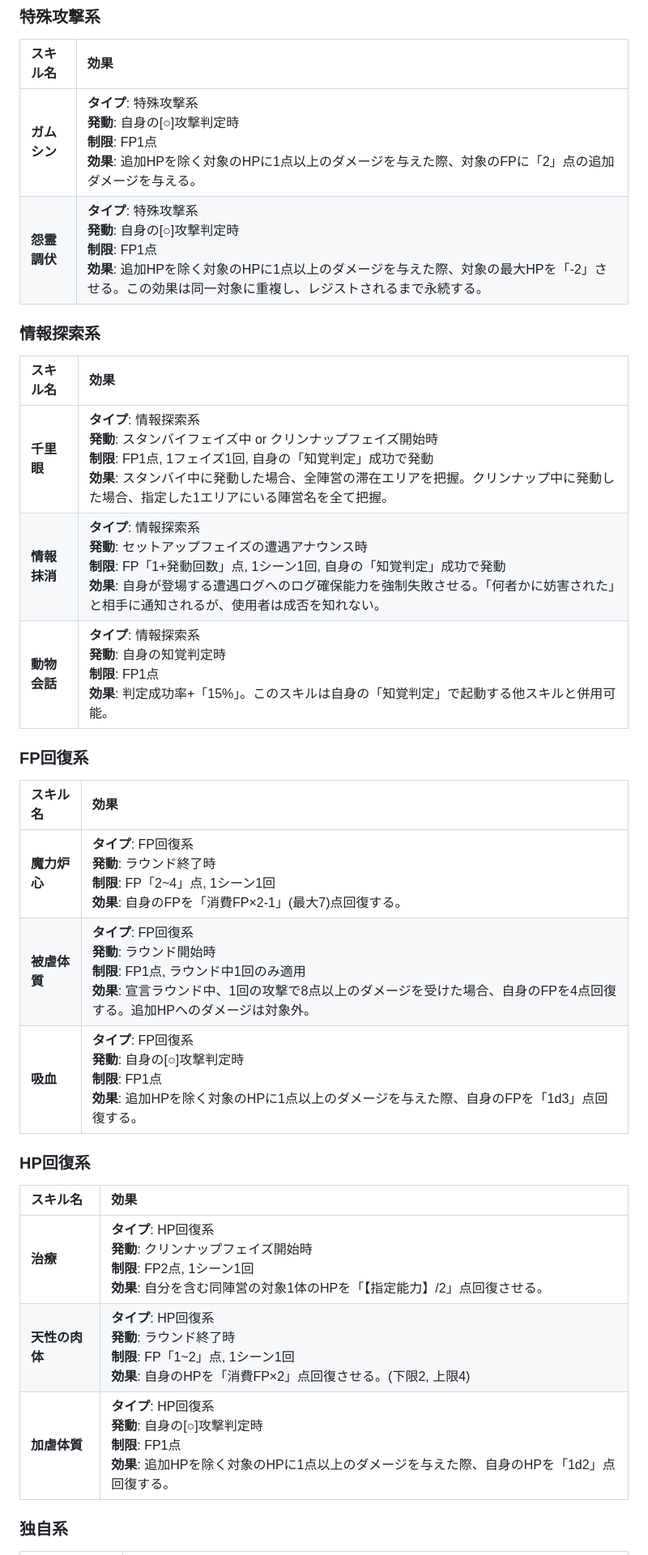
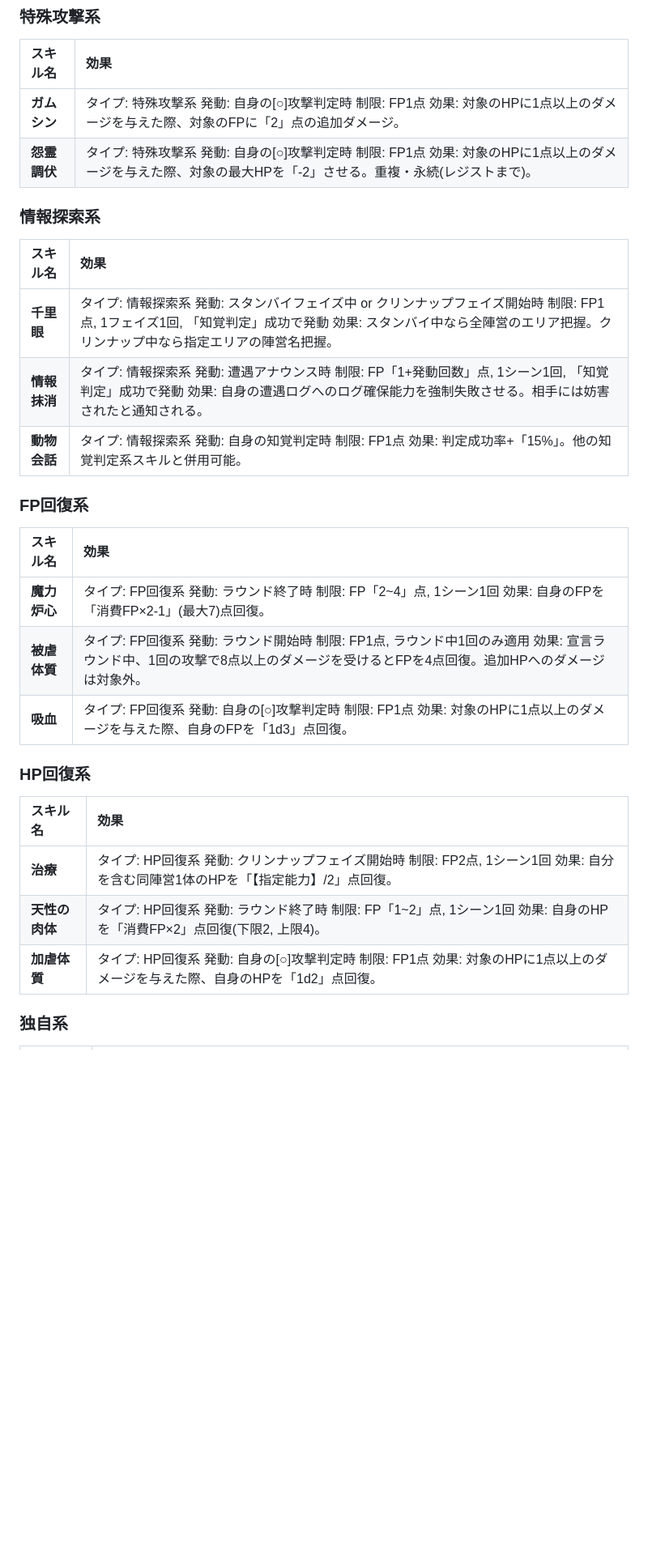
Before and after one commit to hanpamono/-TRPG-VerT6, a Markdown page: 05_character_creation_servant.md, the part around one of its changes. Shown at 81% size. Drawn GitHub-style; blank space fills up the shorter version.

```diff
--- a/05_character_creation_servant.md
+++ b/05_character_creation_servant.md
@@ -142,29 +142,29 @@
 ### 特殊攻撃系
 | スキル名 | 効果 |
 | :--- | :--- |
-| **ガムシン** | **タイプ**: 特殊攻撃系<br>**発動**: 自身の[○]攻撃判定時<br>**制限**: FP1点<br>**効果**: 追加HPを除く対象のHPに1点以上のダメージを与えた際、対象のFPに「2」点の追加ダメージを与える。 |
-| **怨霊調伏** | **タイプ**: 特殊攻撃系<br>**発動**: 自身の[○]攻撃判定時<br>**制限**: FP1点<br>**効果**: 追加HPを除く対象のHPに1点以上のダメージを与えた際、対象の最大HPを「-2」させる。この効果は同一対象に重複し、レジストされるまで永続する。 |
+| **ガムシン** | タイプ: 特殊攻撃系 発動: 自身の[○]攻撃判定時 制限: FP1点 効果: 対象のHPに1点以上のダメージを与えた際、対象のFPに「2」点の追加ダメージ。 |
+| **怨霊調伏** | タイプ: 特殊攻撃系 発動: 自身の[○]攻撃判定時 制限: FP1点 効果: 対象のHPに1点以上のダメージを与えた際、対象の最大HPを「-2」させる。重複・永続(レジストまで)。 |
 
 ### 情報探索系
 | スキル名 | 効果 |
 | :--- | :--- |
-| **千里眼** | **タイプ**: 情報探索系<br>**発動**: スタンバイフェイズ中 or クリンナップフェイズ開始時<br>**制限**: FP1点, 1フェイズ1回, 自身の「知覚判定」成功で発動<br>**効果**: スタンバイ中に発動した場合、全陣営の滞在エリアを把握。クリンナップ中に発動した場合、指定した1エリアにいる陣営名を全て把握。 |
-| **情報抹消** | **タイプ**: 情報探索系<br>**発動**: セットアップフェイズの遭遇アナウンス時<br>**制限**: FP「1+発動回数」点, 1シーン1回, 自身の「知覚判定」成功で発動<br>**効果**: 自身が登場する遭遇ログへのログ確保能力を強制失敗させる。「何者かに妨害された」と相手に通知されるが、使用者は成否を知れない。 |
-| **動物会話** | **タイプ**: 情報探索系<br>**発動**: 自身の知覚判定時<br>**制限**: FP1点<br>**効果**: 判定成功率+「15%」。このスキルは自身の「知覚判定」で起動する他スキルと併用可能。 |
+| **千里眼** | タイプ: 情報探索系 発動: スタンバイフェイズ中 or クリンナップフェイズ開始時 制限: FP1点, 1フェイズ1回, 「知覚判定」成功で発動 効果: スタンバイ中なら全陣営のエリア把握。クリンナップ中なら指定エリアの陣営名把握。 |
+| **情報抹消** | タイプ: 情報探索系 発動: 遭遇アナウンス時 制限: FP「1+発動回数」点, 1シーン1回, 「知覚判定」成功で発動 効果: 自身の遭遇ログへのログ確保能力を強制失敗させる。相手には妨害されたと通知される。 |
+| **動物会話** | タイプ: 情報探索系 発動: 自身の知覚判定時 制限: FP1点 効果: 判定成功率+「15%」。他の知覚判定系スキルと併用可能。 |
 
 ### FP回復系
 | スキル名 | 効果 |
 | :--- | :--- |
-| **魔力炉心** | **タイプ**: FP回復系<br>**発動**: ラウンド終了時<br>**制限**: FP「2~4」点, 1シーン1回<br>**効果**: 自身のFPを「消費FP×2-1」(最大7)点回復する。 |
-| **被虐体質** | **タイプ**: FP回復系<br>**発動**: ラウンド開始時<br>**制限**: FP1点, ラウンド中1回のみ適用<br>**効果**: 宣言ラウンド中、1回の攻撃で8点以上のダメージを受けた場合、自身のFPを4点回復する。追加HPへのダメージは対象外。 |
-| **吸血** | **タイプ**: FP回復系<br>**発動**: 自身の[○]攻撃判定時<br>**制限**: FP1点<br>**効果**: 追加HPを除く対象のHPに1点以上のダメージを与えた際、自身のFPを「1d3」点回復する。 |
+| **魔力炉心** | タイプ: FP回復系 発動: ラウンド終了時 制限: FP「2~4」点, 1シーン1回 効果: 自身のFPを「消費FP×2-1」(最大7)点回復。 |
+| **被虐体質** | タイプ: FP回復系 発動: ラウンド開始時 制限: FP1点, ラウンド中1回のみ適用 効果: 宣言ラウンド中、1回の攻撃で8点以上のダメージを受けるとFPを4点回復。追加HPへのダメージは対象外。 |
+| **吸血** | タイプ: FP回復系 発動: 自身の[○]攻撃判定時 制限: FP1点 効果: 対象のHPに1点以上のダメージを与えた際、自身のFPを「1d3」点回復。 |
 
 ### HP回復系
 | スキル名 | 効果 |
 | :--- | :--- |
-| **治療** | **タイプ**: HP回復系<br>**発動**: クリンナップフェイズ開始時<br>**制限**: FP2点, 1シーン1回<br>**効果**: 自分を含む同陣営の対象1体のHPを「【指定能力】/2」点回復させる。 |
-| **天性の肉体**| **タイプ**: HP回復系<br>**発動**: ラウンド終了時<br>**制限**: FP「1~2」点, 1シーン1回<br>**効果**: 自身のHPを「消費FP×2」点回復させる。(下限2, 上限4) |
-| **加虐体質** | **タイプ**: HP回復系<br>**発動**: 自身の[○]攻撃判定時<br>**制限**: FP1点<br>**効果**: 追加HPを除く対象のHPに1点以上のダメージを与えた際、自身のHPを「1d2」点回復する。 |
+| **治療** | タイプ: HP回復系 発動: クリンナップフェイズ開始時 制限: FP2点, 1シーン1回 効果: 自分を含む同陣営1体のHPを「【指定能力】/2」点回復。 |
+| **天性の肉体**| タイプ: HP回復系 発動: ラウンド終了時 制限: FP「1~2」点, 1シーン1回 効果: 自身のHPを「消費FP×2」点回復(下限2, 上限4)。 |
+| **加虐体質** | タイプ: HP回復系 発動: 自身の[○]攻撃判定時 制限: FP1点 効果: 対象のHPに1点以上のダメージを与えた際、自身のHPを「1d2」点回復。 |
 
 ### 独自系
 | スキル名 | 効果 |
```
Also changed, not shown: other parts of 05_character_creation_servant.md (+43 -43 lines).
